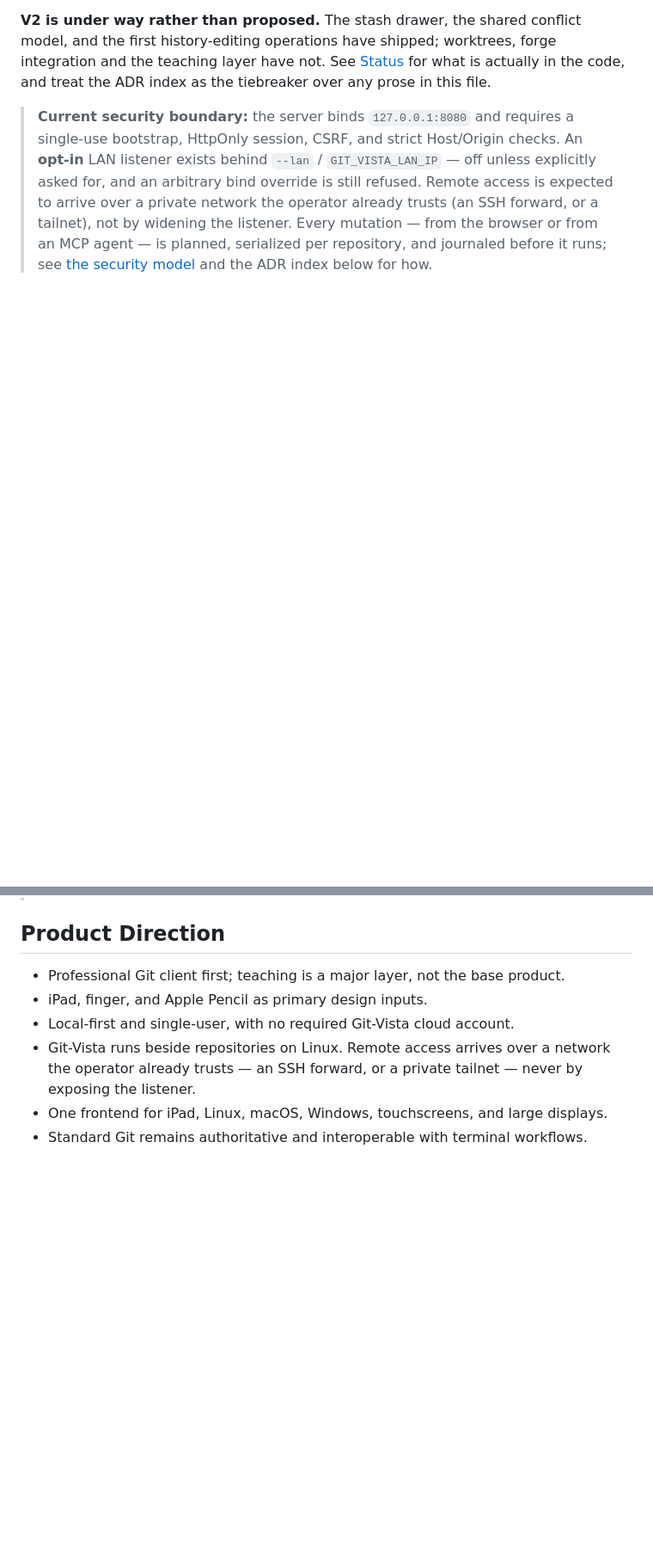
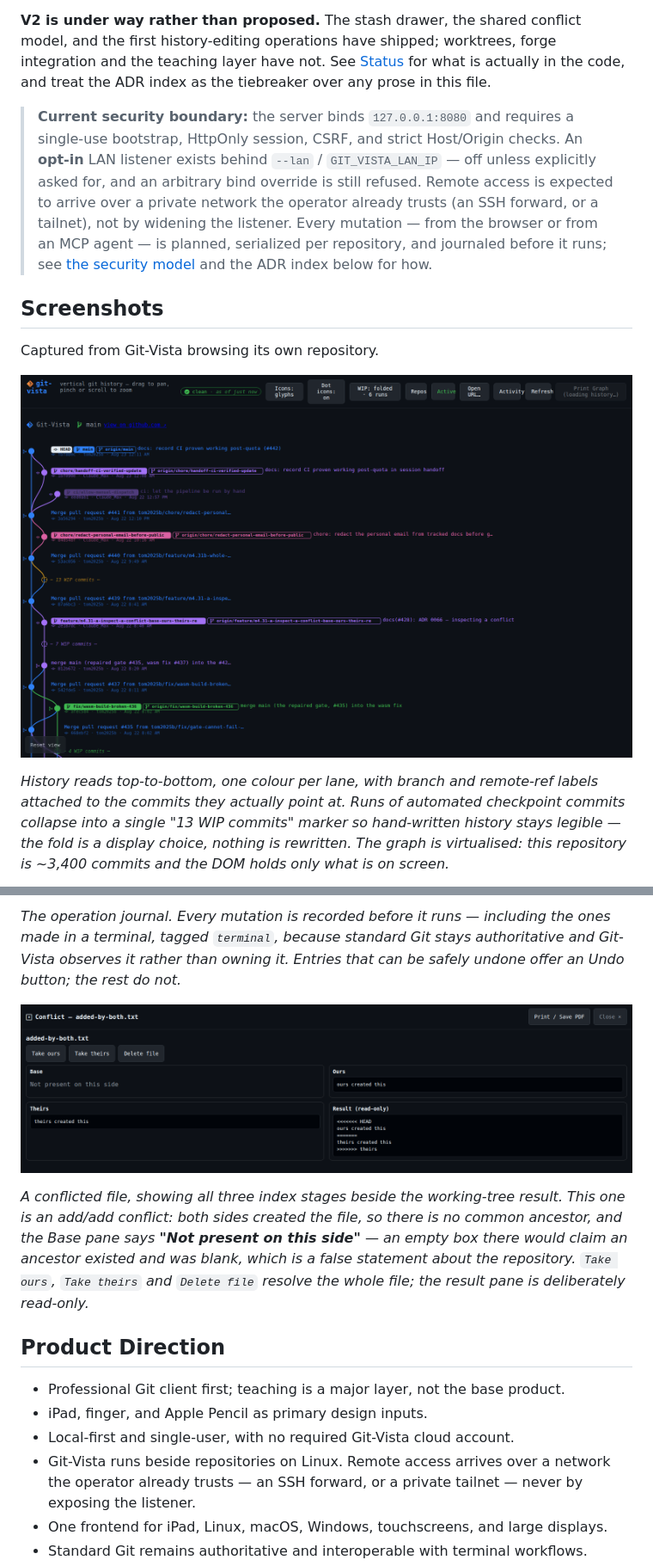
Before and after one commit to tom2025b/git-vista, a Markdown page: README.md, 2 parts joined by grey strips. Shown at 86% size. GitHub-like rendering; pictures changed too: docs/screenshots/01-graph.png (added), docs/screenshots/05-conflict-panes.png (added); blank space fills up the shorter version.

Commit message:
docs: add README screenshots of the app running against this repo
Five captures, each with a caption explaining what the feature does rather
than what the picture shows: the virtualised commit graph with WIP folding,
a full-screen commit diff, the commit action menu (impossible operations
greyed out with their reason), the operation journal including
terminal-originated entries, and the four-pane conflict view.

The conflict shot is taken through ci/browser's own harness: the server's
bind address is a compile-time constant so a second instance on another port
is impossible, and the operator's checkout must never be conflicted to get a
picture. The harness already builds a throwaway conflict fixture and runs it
on its own 8080 inside a network namespace.

No browser chrome is captured, so no bootstrap token appears; the repo picker
was dismissed before shooting so no private repository names are included.

Co-Authored-By: Claude Sonnet 5 <noreply@anthropic.com>
Claude-Session: https://claude.ai/code/session_013pByAPb7PM9f2LiQRbJJo9

```diff
--- a/README.md
+++ b/README.md
@@ -27,3 +27,17 @@ in this file.
 > Every mutation — from the browser or from an MCP agent — is planned,
 > serialized per repository, and journaled before it runs; see
 > [the security model](docs/SECURITY_MODEL.md) and the ADR index below for how.
+
+## Screenshots
+
+Captured from Git-Vista browsing its own repository.
+
+![The commit graph](docs/screenshots/01-graph.png)
+
+*History reads top-to-bottom, one colour per lane, with branch and remote-ref
+labels attached to the commits they actually point at. Runs of automated
+checkpoint commits collapse into a single "13 WIP commits" marker so hand-written
+history stays legible — the fold is a display choice, nothing is rewritten. The
+graph is virtualised: this repository is ~3,400 commits and the DOM holds only
+what is on screen.*
+
@@ -30,3 +59,16 @@ in this file.
+*The operation journal. Every mutation is recorded before it runs — including
+the ones made in a terminal, tagged `terminal`, because standard Git stays
+authoritative and Git-Vista observes it rather than owning it. Entries that can
+be safely undone offer an Undo button; the rest do not.*
+
+![The four-pane conflict view](docs/screenshots/05-conflict-panes.png)
+
+*A conflicted file, showing all three index stages beside the working-tree
+result. This one is an add/add conflict: both sides created the file, so there
+is no common ancestor, and the Base pane says **"Not present on this side"** — an
+empty box there would claim an ancestor existed and was blank, which is a false
+statement about the repository. `Take ours`, `Take theirs` and `Delete file`
+resolve the whole file; the result pane is deliberately read-only.*
 
 ## Product Direction
 
```
Also changed, not shown: other parts of README.md (+15 -0 lines), docs/screenshots/02-diff.png (added), docs/screenshots/03-commit-actions.png (added), docs/screenshots/04-activity.png (added).
